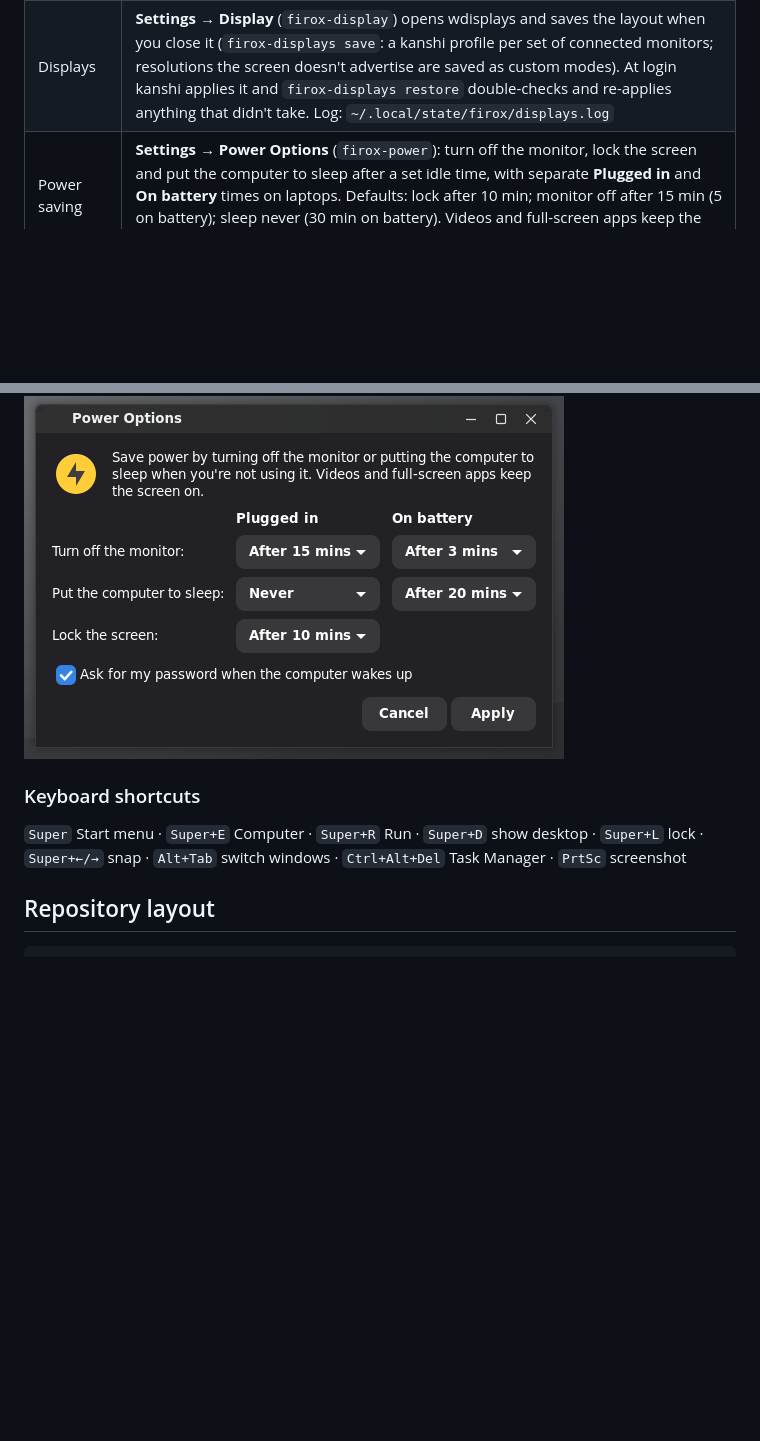
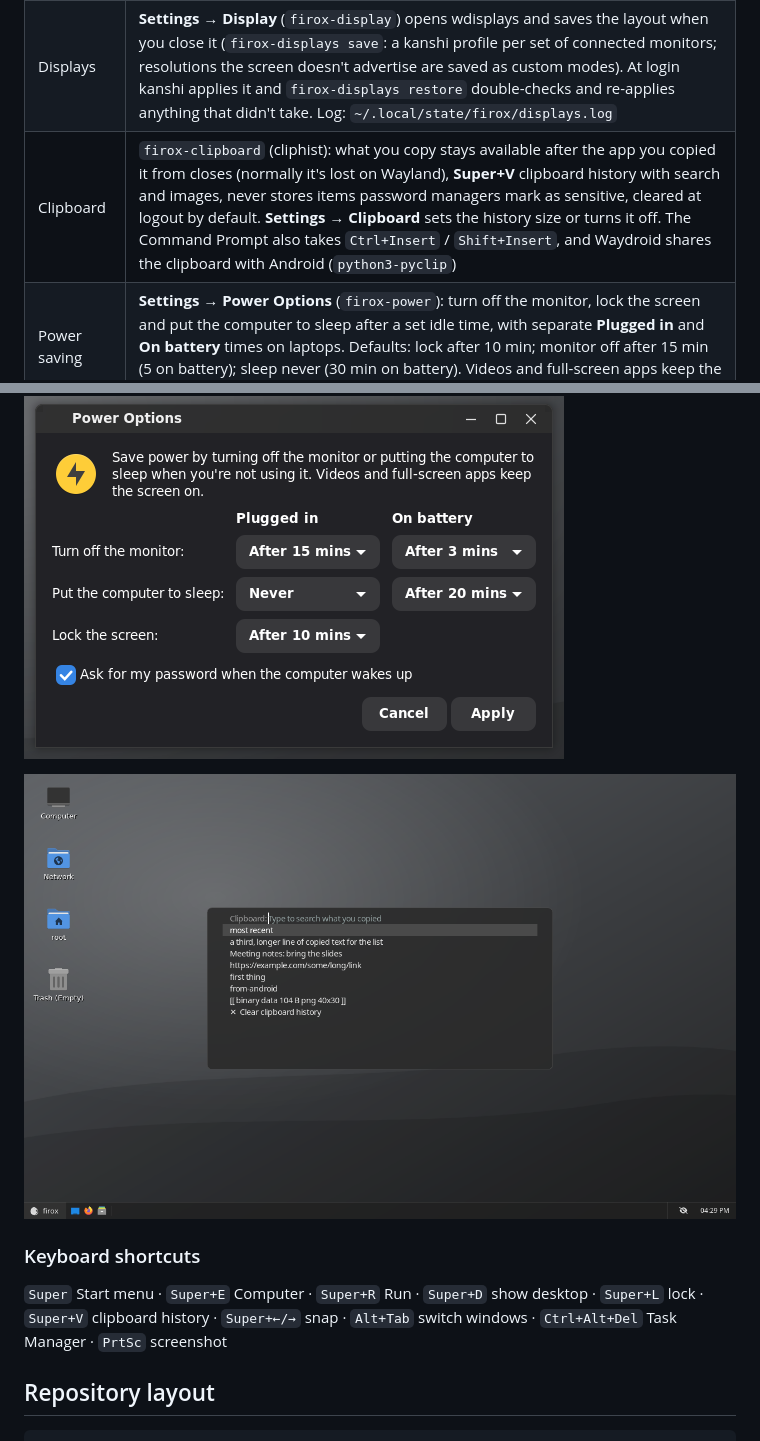
Before and after one commit to kurodenkou/firefoxos, a Markdown page: README.md, 2 parts joined by grey strips. Drawn GitHub-style; pictures changed too: docs/screenshots/clipboard-history.png (added); blank space fills up the shorter version.

```diff
--- a/README.md
+++ b/README.md
@@ -50,15 +50,18 @@ Switch looks in **Settings → Appearance**, or with `ujust theme modern` / `uju
 | Web Apps | `firox-webapps`: list, open and remove installed PWAs |
 | Login | greetd + gtkgreet (in cage) via `firox-greeter`, styled to match the default look in `/etc/firox/theme`: grey card on the Slate wallpaper (Modern) or the XP-style blue welcome screen (Classic) |
 | Displays | **Settings → Display** (`firox-display`) opens wdisplays and saves the layout when you close it (`firox-displays save`: a kanshi profile per set of connected monitors; resolutions the screen doesn't advertise are saved as custom modes). At login kanshi applies it and `firox-displays restore` double-checks and re-applies anything that didn't take. Log: `~/.local/state/firox/displays.log` |
+| Clipboard | `firox-clipboard` (cliphist): what you copy stays available after the app you copied it from closes (normally it's lost on Wayland), **Super+V** clipboard history with search and images, never stores items password managers mark as sensitive, cleared at logout by default. **Settings → Clipboard** sets the history size or turns it off. The Command Prompt also takes `Ctrl+Insert` / `Shift+Insert`, and Waydroid shares the clipboard with Android (`python3-pyclip`) |
 | Power saving | **Settings → Power Options** (`firox-power`): turn off the monitor, lock the screen and put the computer to sleep after a set idle time, with separate **Plugged in** and **On battery** times on laptops. Defaults: lock after 10 min; monitor off after 15 min (5 on battery); sleep never (30 min on battery). Videos and full-screen apps keep the screen on. System defaults: `/etc/firox/power.conf` |
 | Screen savers | **Settings → Screen Saver** (`firox-screensaver`): Aquarium (asciiquarium), Matrix (cmatrix), Bonsai (cbonsai), Bouncing firox, Starfield or Blank, full screen after a set idle time (off by default), with Preview. [Add your own](#adding-screen-savers) |
 | Extras | mako "balloon" notifications, fuzzel Run dialog, swaylock, foot "Command Prompt", htop "Task Manager" |
 
 ![Power Options on a laptop](docs/screenshots/power-options.png)
 
+![Clipboard history (Super+V)](docs/screenshots/clipboard-history.png)
+
 ### Keyboard shortcuts
 
-`Super` Start menu · `Super+E` Computer · `Super+R` Run · `Super+D` show desktop · `Super+L` lock · `Super+←/→` snap · `Alt+Tab` switch windows · `Ctrl+Alt+Del` Task Manager · `PrtSc` screenshot
+`Super` Start menu · `Super+E` Computer · `Super+R` Run · `Super+D` show desktop · `Super+L` lock · `Super+V` clipboard history · `Super+←/→` snap · `Alt+Tab` switch windows · `Ctrl+Alt+Del` Task Manager · `PrtSc` screenshot
 
 ## Repository layout
 
```
Also changed, not shown: 9 other files.
